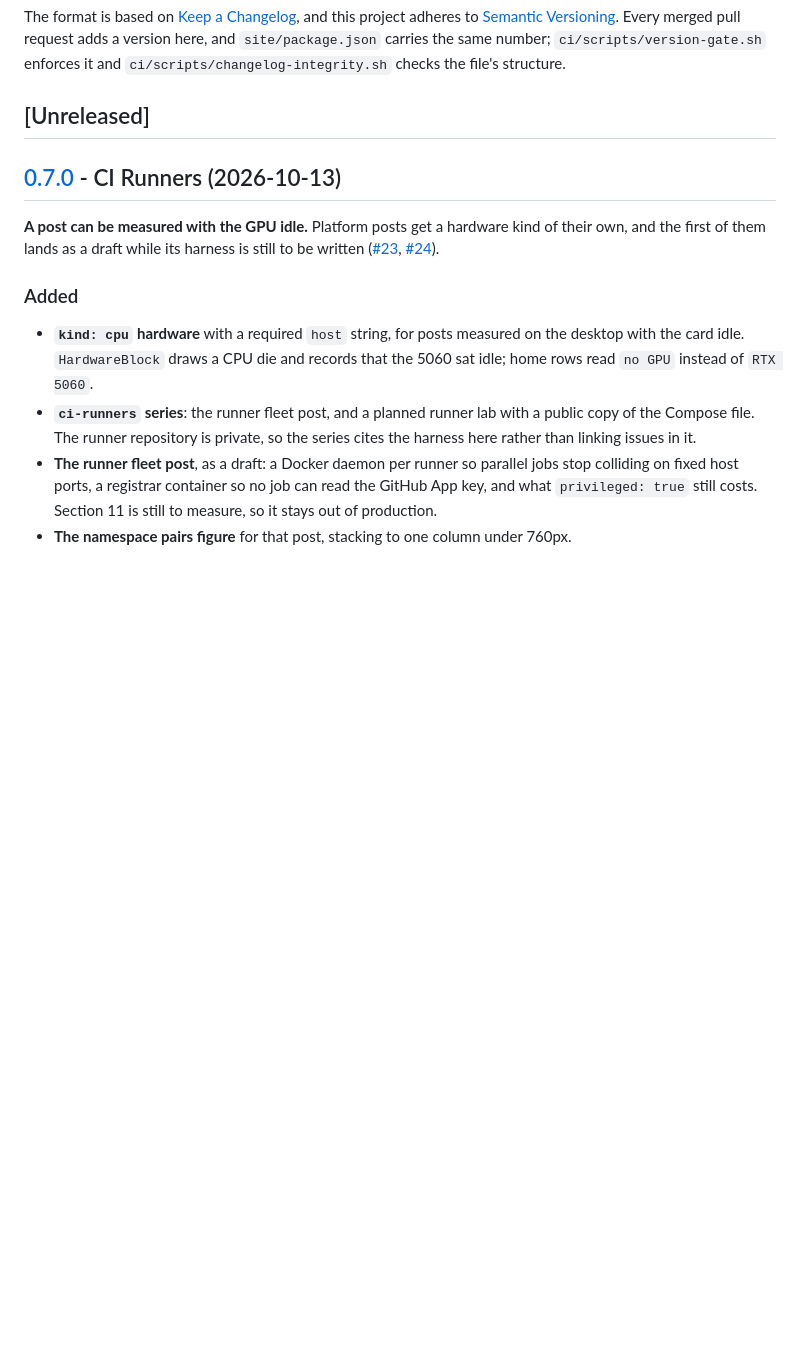
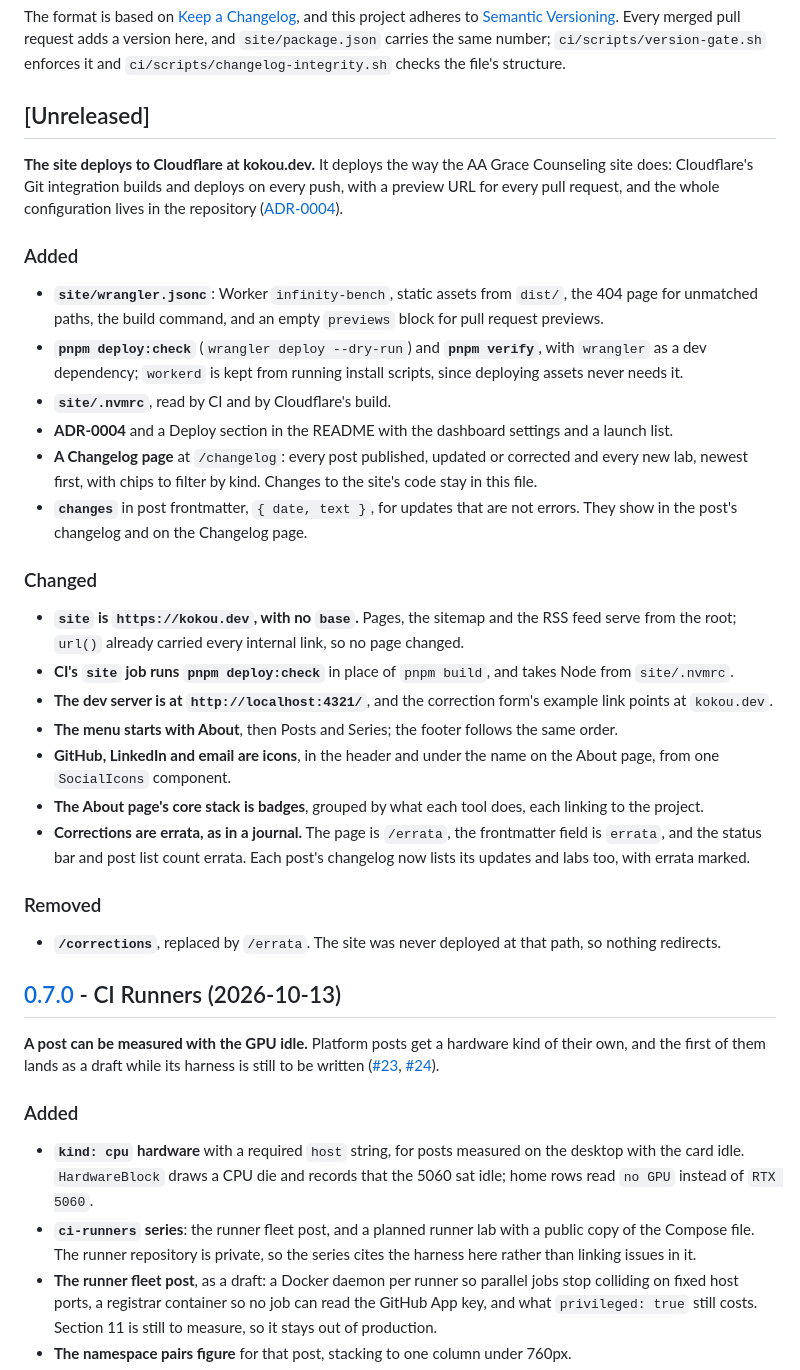
Before and after one commit to kokou-egbewatt/infinity-bench, a Markdown page: CHANGELOG.md, the part around the change. Drawn GitHub-style; blank space fills up the shorter version.

Commit message:
Changelog for 0.7.0

```diff
--- a/CHANGELOG.md
+++ b/CHANGELOG.md
@@ -9,6 +9,47 @@ Every merged pull request adds a version here, and `site/package.json` carries t
 structure.
 
 ## [Unreleased]
+
+**The site deploys to Cloudflare at kokou.dev.** It deploys the way the AA Grace Counseling site
+does: Cloudflare's Git integration builds and deploys on every push, with a preview URL for every
+pull request, and the whole configuration lives in the repository
+([ADR-0004](docs/adr/0004-static-site-on-cloudflare-workers.md)).
+
+### Added
+
+- **`site/wrangler.jsonc`**: Worker `infinity-bench`, static assets from `dist/`, the 404 page for
+  unmatched paths, the build command, and an empty `previews` block for pull request previews.
+- **`pnpm deploy:check`** (`wrangler deploy --dry-run`) and **`pnpm verify`**, with `wrangler` as a
+  dev dependency; `workerd` is kept from running install scripts, since deploying assets never
+  needs it.
+- **`site/.nvmrc`**, read by CI and by Cloudflare's build.
+- **ADR-0004** and a Deploy section in the README with the dashboard settings and a launch list.
+- **A Changelog page** at `/changelog`: every post published, updated or corrected and every new
+  lab, newest first, with chips to filter by kind. Changes to the site's code stay in this file.
+- **`changes`** in post frontmatter, `{ date, text }`, for updates that are not errors. They show
+  in the post's changelog and on the Changelog page.
+
+### Changed
+
+- **`site` is `https://kokou.dev`, with no `base`.** Pages, the sitemap and the RSS feed serve
+  from the root; `url()` already carried every internal link, so no page changed.
+- **CI's `site` job runs `pnpm deploy:check`** in place of `pnpm build`, and takes Node from
+  `site/.nvmrc`.
+- **The dev server is at `http://localhost:4321/`**, and the correction form's example link points
+  at `kokou.dev`.
+- **The menu starts with About**, then Posts and Series; the footer follows the same order.
+- **GitHub, LinkedIn and email are icons**, in the header and under the name on the About page,
+  from one `SocialIcons` component.
+- **The About page's core stack is badges**, grouped by what each tool does, each linking to the
+  project.
+- **Corrections are errata, as in a journal.** The page is `/errata`, the frontmatter field is
+  `errata`, and the status bar and post list count errata. Each post's changelog now lists its
+  updates and labs too, with errata marked.
+
+### Removed
+
+- **`/corrections`**, replaced by `/errata`. The site was never deployed at that path, so nothing
+  redirects.
 
 ## [0.7.0] - CI Runners (2026-10-13)
 
```
